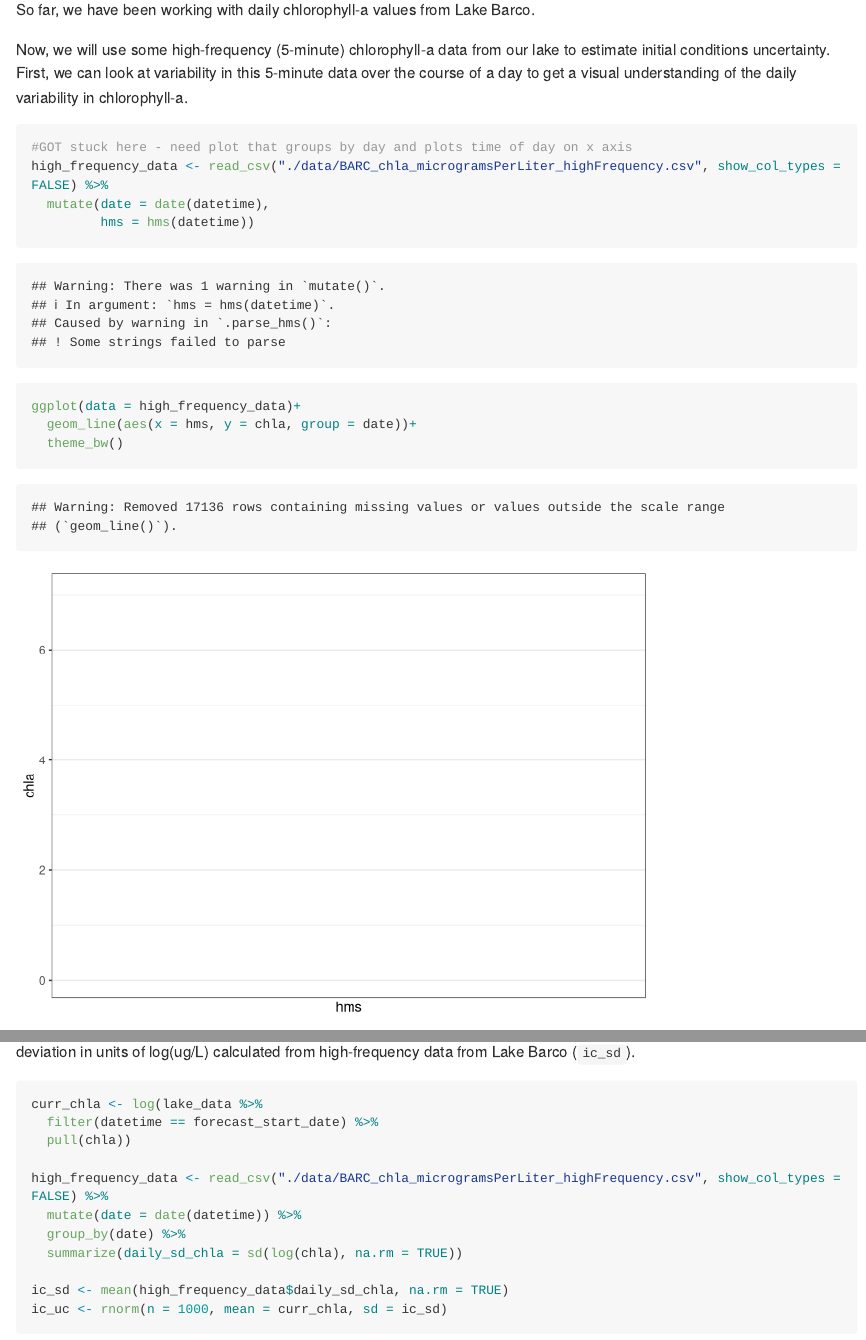
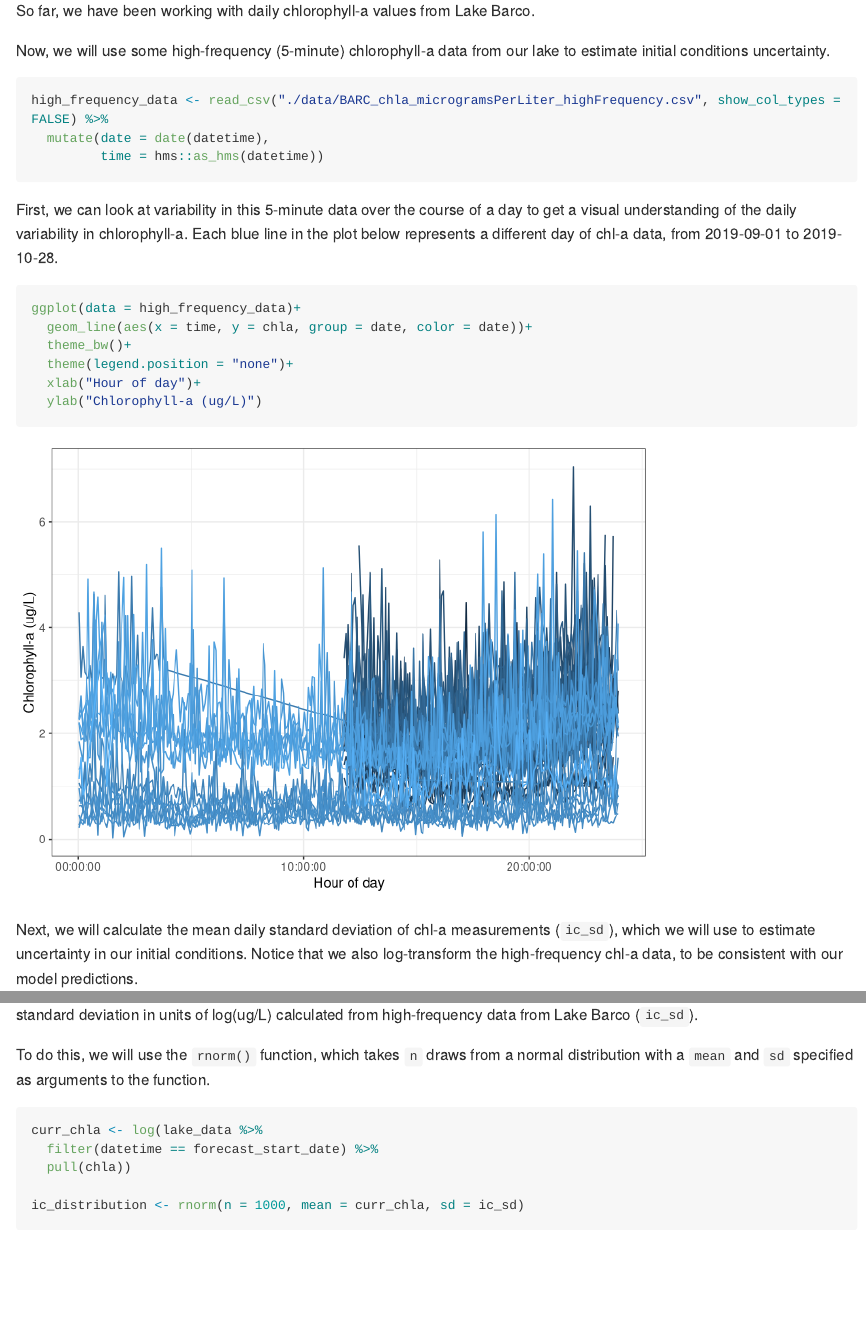
Before and after one commit to melofton/module7_R_dev, an R Markdown document (module7.Rmd): the page in a window 1100 px wide, from 16670 px down before the commit and from 16140 px down after it, so that both start at the same text, and a second part further down, joined at a grey line. Rendered offline with R 4.5, knitr and Pandoc, with nearby package versions; code that draws random numbers runs with fixed seeds of ours; some code elsewhere in the file could not run offline; long lines of code are wrapped.

Commit message:
working on ic distribution

````diff
--- a/module7.Rmd
+++ b/module7.Rmd
@@ -440,13 +440,20 @@ To account for initial conditions uncertainty we can generate a distribution aro
 
 So far, we have been working with daily chlorophyll-a values from Lake Barco.
 
-Now, we will use some high-frequency (5-minute) chlorophyll-a data from our lake to estimate initial conditions uncertainty. First, we can look at variability in this 5-minute data over the course of a day to get a visual understanding of the daily variability in chlorophyll-a.
+Now, we will use some high-frequency (5-minute) chlorophyll-a data from our lake to estimate initial conditions uncertainty.
 ```{r}
-#GOT stuck here - need plot that groups by day and plots time of day on x axis
 high_frequency_data <- read_csv("./data/BARC_chla_microgramsPerLiter_highFrequency.csv", show_col_types = FALSE) %>%
   mutate(date = date(datetime),
-         hms = hms(datetime))
+         time = hms::as_hms(datetime))
+```
+First, we can look at variability in this 5-minute data over the course of a day to get a visual understanding of the daily variability in chlorophyll-a. Each blue line in the plot below represents a different day of chl-a data, from 2019-09-01 to 2019-10-28.
+```{r}
+ggplot(data = high_frequency_data)+
+  geom_line(aes(x = time, y = chla, group = date, color = date))+
+  theme_bw()+
+  theme(legend.position = "none")+
+  xlab("Hour of day")+
+  ylab("Chlorophyll-a (ug/L)")
+```
 
-ggplot(data = high_frequency_data)+
-  geom_line(aes(x = hms, y = chla, group = date))+
-  theme_bw()
+Next, we will calculate the mean daily standard deviation of chl-a measurements (`ic_sd`), which we will use to estimate uncertainty in our initial conditions. Notice that we also log-transform the high-frequency chl-a data, to be consistent with our model predictions.
@@ -457 +471,2 @@ Need to explain rnorm function and arguments
 
+To do this, we will use the `rnorm()` function, which takes `n` draws from a normal distribution with a `mean` and `sd` specified as arguments to the function.
@@ -462,13 +475,7 @@ curr_chla <- log(lake_data %>%
   filter(datetime == forecast_start_date) %>%
   pull(chla))
 
-high_frequency_data <- read_csv("./data/BARC_chla_microgramsPerLiter_highFrequency.csv", show_col_types = FALSE) %>%
-  mutate(date = date(datetime)) %>%
-  group_by(date) %>%
-  summarize(daily_sd_chla = sd(log(chla), na.rm = TRUE))
-
-ic_sd <- mean(high_frequency_data$daily_sd_chla, na.rm = TRUE)
-ic_uc <- rnorm(n = 1000, mean = curr_chla, sd = ic_sd)
+ic_distribution <- rnorm(n = 1000, mean = curr_chla, sd = ic_sd)
 ```
 
 Plot the distribution around your initial condition.
````
Also changed, not shown: module7.Rmd (27 more changed lines).
